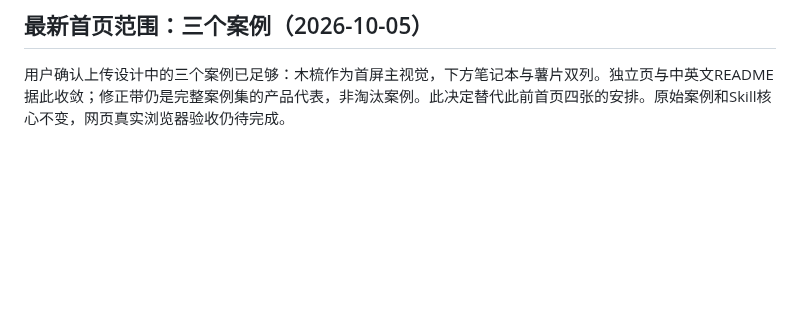
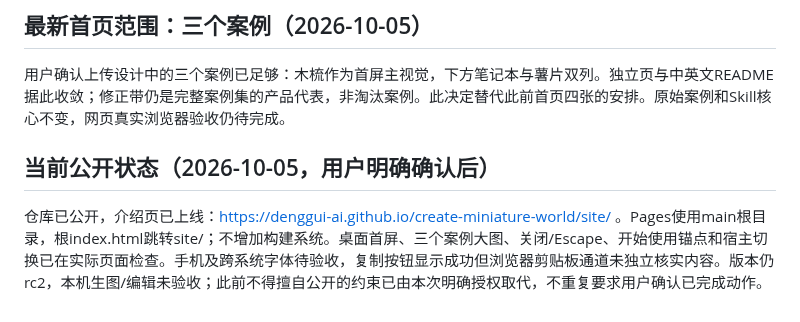
Before and after one commit to denggui-ai/create-miniature-world, a Markdown page: docs/DEVELOPMENT_HANDOFF.md, the part around the change. Drawn GitHub-style; blank space fills up the shorter version.

Commit message:
Record public experimental release and verified website

```diff
--- a/docs/DEVELOPMENT_HANDOFF.md
+++ b/docs/DEVELOPMENT_HANDOFF.md
@@ -119,3 +119,7 @@ Preiser照片与作者原作没有纳入公开包是有意的素材边界，不
 ## 最新首页范围：三个案例（2026-10-05）
 
 用户确认上传设计中的三个案例已足够：木梳作为首屏主视觉，下方笔记本与薯片双列。独立页与中英文README据此收敛；修正带仍是完整案例集的产品代表，非淘汰案例。此决定替代此前首页四张的安排。原始案例和Skill核心不变，网页真实浏览器验收仍待完成。
+
+## 当前公开状态（2026-10-05，用户明确确认后）
+
+仓库已公开，介绍页已上线：https://denggui-ai.github.io/create-miniature-world/site/ 。Pages使用main根目录，根index.html跳转site/；不增加构建系统。桌面首屏、三个案例大图、关闭/Escape、开始使用锚点和宿主切换已在实际页面检查。手机及跨系统字体待验收，复制按钮显示成功但浏览器剪贴板通道未独立核实内容。版本仍rc2，本机生图/编辑未验收；此前不得擅自公开的约束已由本次明确授权取代，不重复要求用户确认已完成动作。
```
